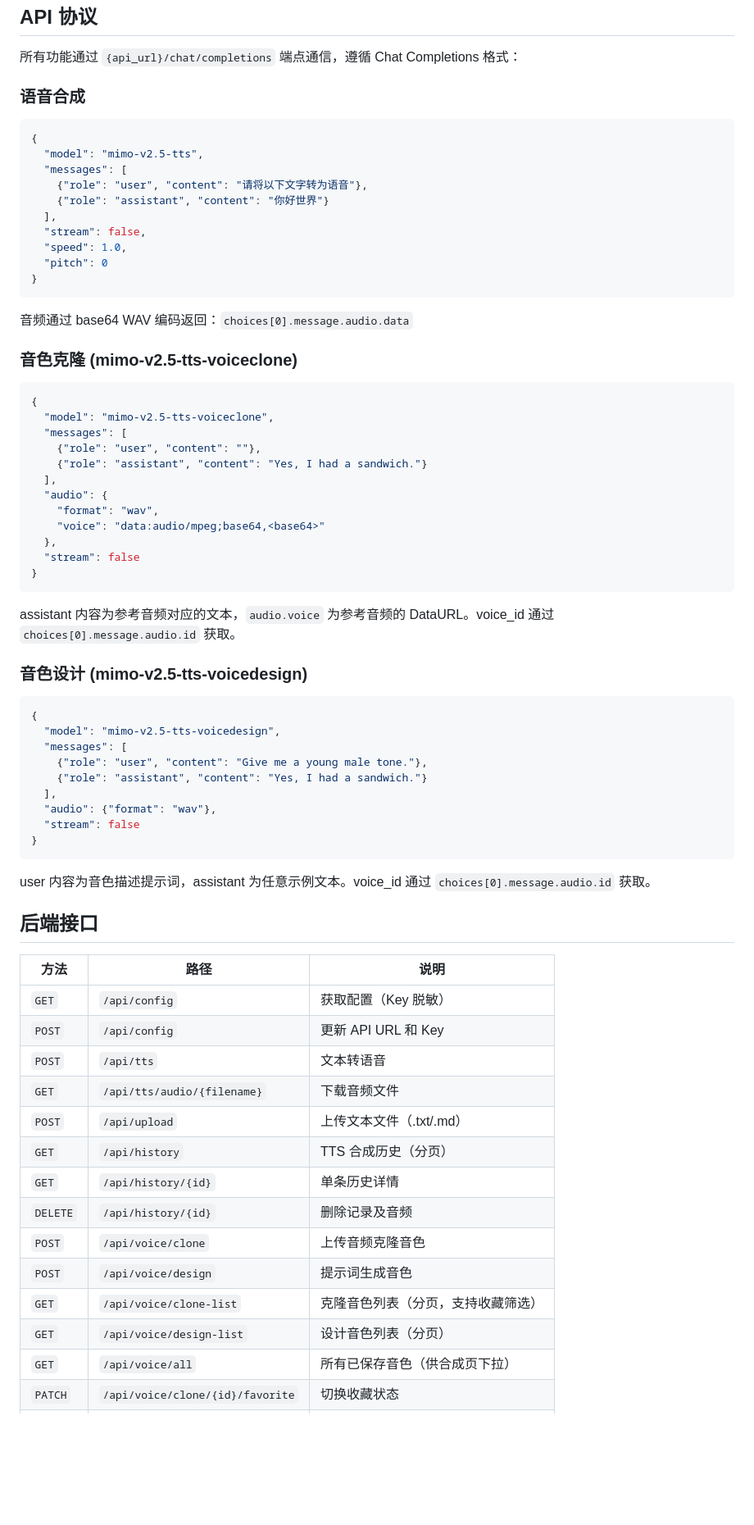
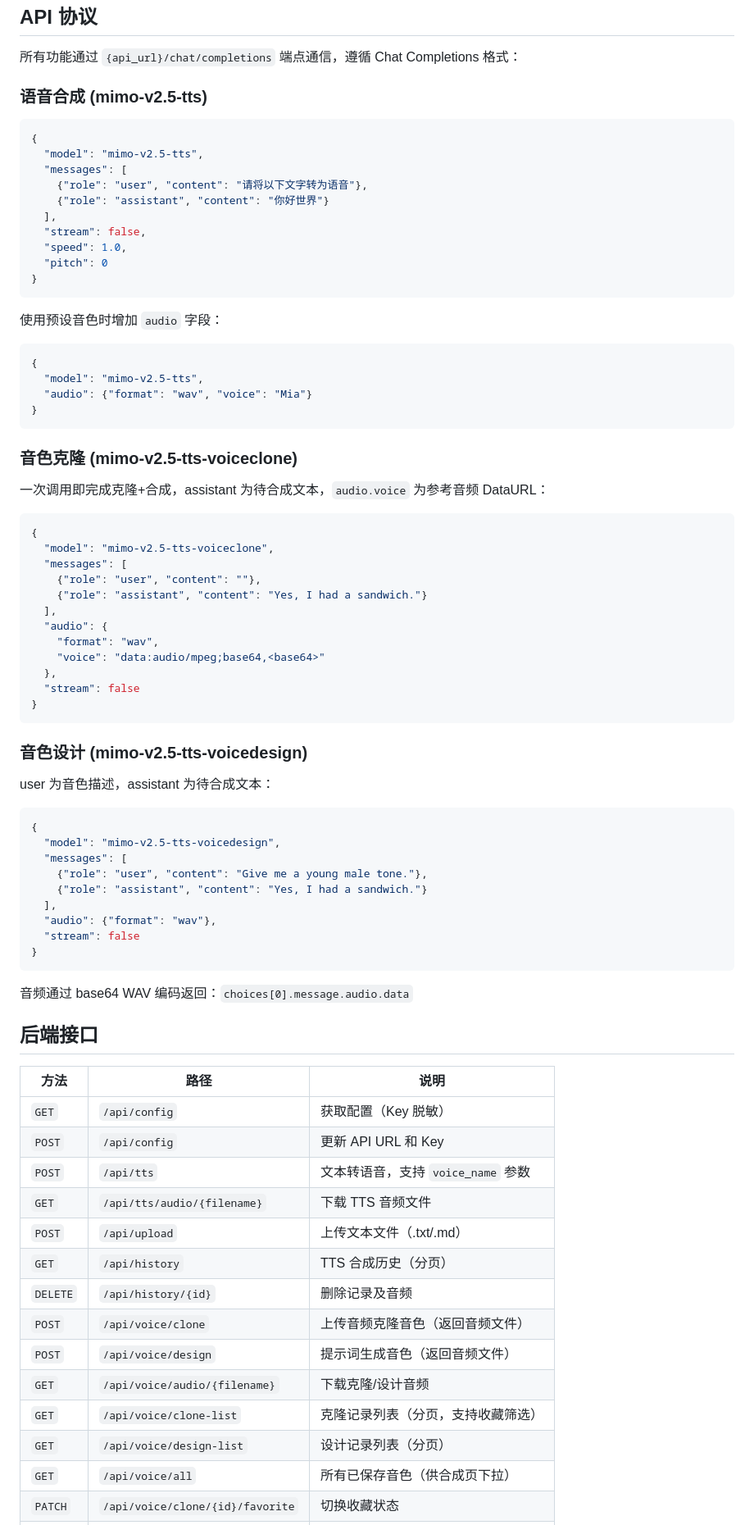
Before and after one commit to Y1X1n/tts_tool, a Markdown page: README.md, the part around the change printed below. Shown: that part at 82% size. Drawn GitHub-style; blank space fills up the shorter version.

Commit message:
Update README for v0.0.1: model/voice separation, clone/design audio generation

````diff
--- a/README.md
+++ b/README.md
@@ -44,7 +44,7 @@ py -m uvicorn main:app --host 127.0.0.1 --port 8000
 
 所有功能通过 `{api_url}/chat/completions` 端点通信，遵循 Chat Completions 格式：
 
-### 语音合成
+### 语音合成 (mimo-v2.5-tts)
 
 ```json
 {
@@ -59,9 +59,17 @@ py -m uvicorn main:app --host 127.0.0.1 --port 8000
 }
 ```
 
-音频通过 base64 WAV 编码返回：`choices[0].message.audio.data`
+使用预设音色时增加 `audio` 字段：
+```json
+{
+  "model": "mimo-v2.5-tts",
+  "audio": {"format": "wav", "voice": "Mia"}
+}
+```
 
 ### 音色克隆 (mimo-v2.5-tts-voiceclone)
+
+一次调用即完成克隆+合成，assistant 为待合成文本，`audio.voice` 为参考音频 DataURL：
 
 ```json
 {
@@ -78,9 +86,9 @@ py -m uvicorn main:app --host 127.0.0.1 --port 8000
 }
 ```
 
-assistant 内容为参考音频对应的文本，`audio.voice` 为参考音频的 DataURL。voice_id 通过 `choices[0].message.audio.id` 获取。
+### 音色设计 (mimo-v2.5-tts-voicedesign)
 
-### 音色设计 (mimo-v2.5-tts-voicedesign)
+user 为音色描述，assistant 为待合成文本：
 
 ```json
 {
@@ -94,7 +102,7 @@ assistant 内容为参考音频对应的文本，`audio.voice` 为参考音频
 }
 ```
 
-user 内容为音色描述提示词，assistant 为任意示例文本。voice_id 通过 `choices[0].message.audio.id` 获取。
+音频通过 base64 WAV 编码返回：`choices[0].message.audio.data`
 
 ## 后端接口
 
@@ -102,15 +110,15 @@ user 内容为音色描述提示词，assistant 为任意示例文本。voice_id
 |------|------|------|
 | `GET` | `/api/config` | 获取配置（Key 脱敏） |
 | `POST` | `/api/config` | 更新 API URL 和 Key |
-| `POST` | `/api/tts` | 文本转语音 |
-| `GET` | `/api/tts/audio/{filename}` | 下载音频文件 |
+| `POST` | `/api/tts` | 文本转语音，支持 `voice_name` 参数 |
+| `GET` | `/api/tts/audio/{filename}` | 下载 TTS 音频文件 |
 | `POST` | `/api/upload` | 上传文本文件（.txt/.md） |
 | `GET` | `/api/history` | TTS 合成历史（分页） |
-| `GET` | `/api/history/{id}` | 单条历史详情 |
 | `DELETE` | `/api/history/{id}` | 删除记录及音频 |
-| `POST` | `/api/voice/clone` | 上传音频克隆音色 |
-| `POST` | `/api/voice/design` | 提示词生成音色 |
-| `GET` | `/api/voice/clone-list` | 克隆音色列表（分页，支持收藏筛选） |
-| `GET` | `/api/voice/design-list` | 设计音色列表（分页） |
+| `POST` | `/api/voice/clone` | 上传音频克隆音色（返回音频文件） |
+| `POST` | `/api/voice/design` | 提示词生成音色（返回音频文件） |
+| `GET` | `/api/voice/audio/{filename}` | 下载克隆/设计音频 |
+| `GET` | `/api/voice/clone-list` | 克隆记录列表（分页，支持收藏筛选） |
+| `GET` | `/api/voice/design-list` | 设计记录列表（分页） |
 | `GET` | `/api/voice/all` | 所有已保存音色（供合成页下拉） |
 | `PATCH` | `/api/voice/clone/{id}/favorite` | 切换收藏状态 |
````
Also changed, not shown: other parts of README.md (+12 -8 lines).
